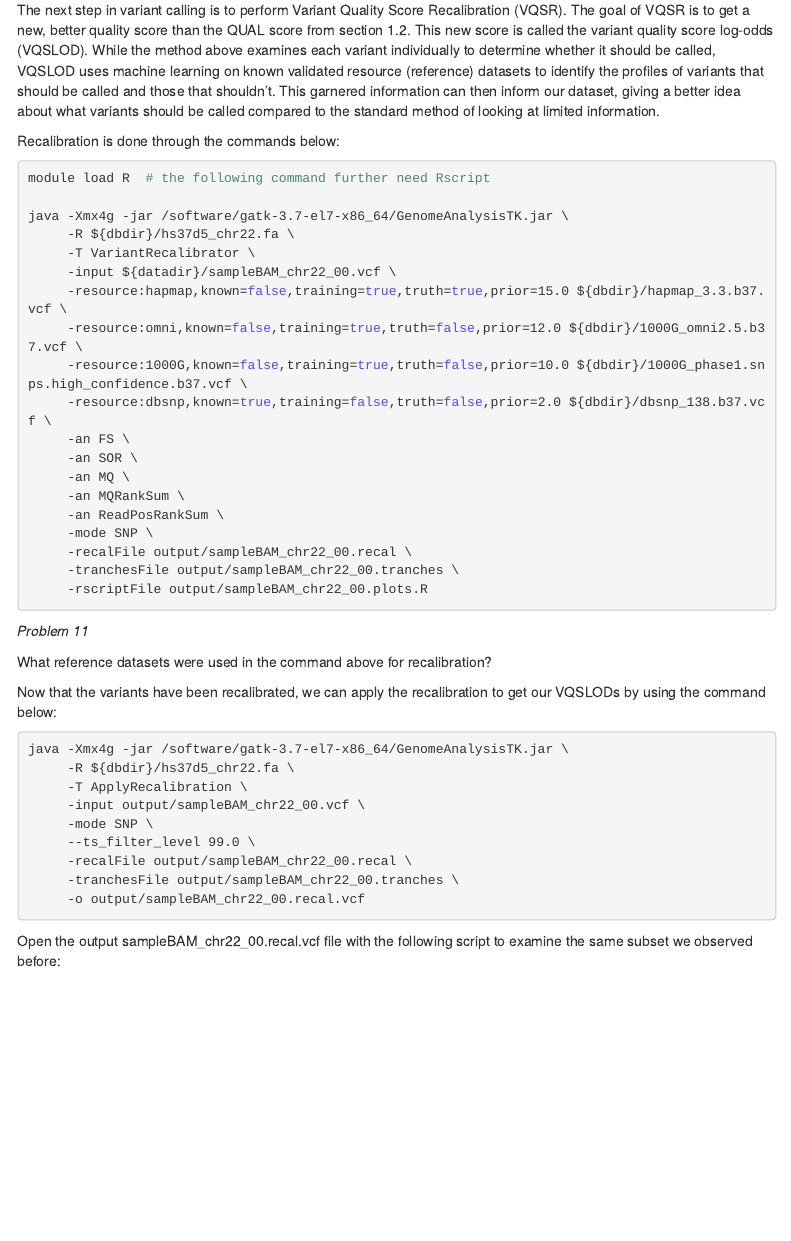
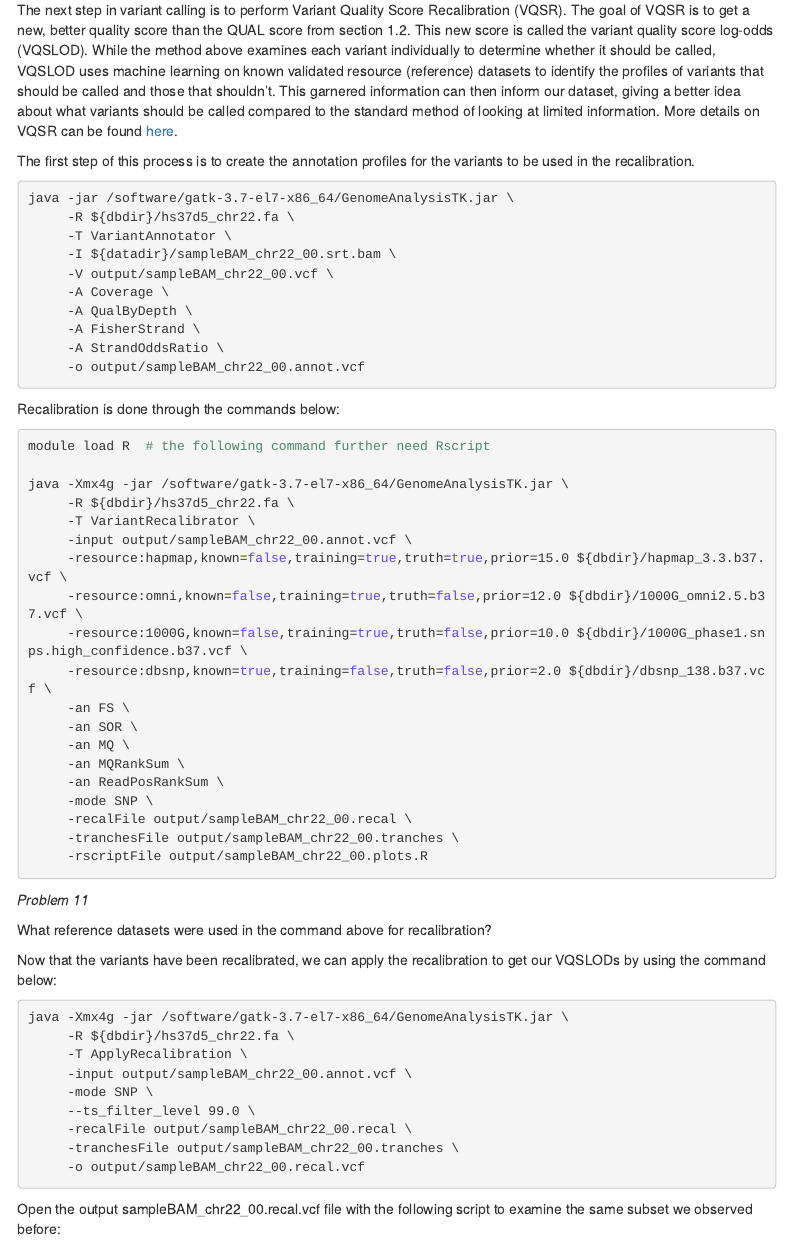
Before and after one commit to hakyimlab/Training, an R Markdown document (intro_labs/Lab_7.Rmd): the page in a window 1100 px wide, from 2140 px down. Rendered offline with R 4.5, knitr and Pandoc, with nearby package versions; menus at the side of the page are left out.

Commit message:
updated lab7

````diff
--- a/intro_labs/Lab_7.Rmd
+++ b/intro_labs/Lab_7.Rmd
@@ -100,9 +100,24 @@ Rank our subset variants from most confident in calling to least confident. How
 
 # Recalibrating Variants
 
-The next step in variant calling is to perform Variant Quality Score Recalibration (VQSR). The goal of VQSR is to get a new, better quality score than the QUAL score from section 1.2. This new score is called the variant quality score log-odds (VQSLOD). While the method above examines each variant individually to determine whether it should be called, VQSLOD uses machine learning on known validated resource (reference) datasets to identify the profiles of variants that should be called and those that shouldn't. This garnered information can then inform our dataset, giving a better idea about what variants should be called compared to the standard method of looking at limited information.
+The next step in variant calling is to perform Variant Quality Score Recalibration (VQSR). The goal of VQSR is to get a new, better quality score than the QUAL score from section 1.2. This new score is called the variant quality score log-odds (VQSLOD). While the method above examines each variant individually to determine whether it should be called, VQSLOD uses machine learning on known validated resource (reference) datasets to identify the profiles of variants that should be called and those that shouldn't. This garnered information can then inform our dataset, giving a better idea about what variants should be called compared to the standard method of looking at limited information. More details on VQSR can be found [here](https://gatkforums.broadinstitute.org/gatk/discussion/39/variant-quality-score-recalibration-vqsr).
 
 <!-- The first step of this process is to create the annotation profiles for the variants to be used in the recalibration. Although we aren't going to focus on this step for this lab, know that takes the .fa, .srt.bam, and .vcf files as inputs and creates a .annot.vcf file for the next step. Recalibration follows this annotation step and is done through the commands belows: -->
+
+The first step of this process is to create the annotation profiles for the variants to be used in the recalibration.
+
+```{bash, eval=FALSE}
+java -jar /software/gatk-3.7-el7-x86_64/GenomeAnalysisTK.jar \
+     -R ${dbdir}/hs37d5_chr22.fa \
+     -T VariantAnnotator \
+     -I ${datadir}/sampleBAM_chr22_00.srt.bam \
+     -V output/sampleBAM_chr22_00.vcf \
+     -A Coverage \
+     -A QualByDepth \
+     -A FisherStrand \
+     -A StrandOddsRatio \
+     -o output/sampleBAM_chr22_00.annot.vcf
+```
 
 Recalibration is done through the commands below:
 
@@ -112,7 +127,7 @@ module load R  # the following command further need Rscript
 java -Xmx4g -jar /software/gatk-3.7-el7-x86_64/GenomeAnalysisTK.jar \
      -R ${dbdir}/hs37d5_chr22.fa \
      -T VariantRecalibrator \
-     -input ${datadir}/sampleBAM_chr22_00.vcf \
+     -input output/sampleBAM_chr22_00.annot.vcf \
      -resource:hapmap,known=false,training=true,truth=true,prior=15.0 ${dbdir}/hapmap_3.3.b37.vcf \
      -resource:omni,known=false,training=true,truth=false,prior=12.0 ${dbdir}/1000G_omni2.5.b37.vcf \
      -resource:1000G,known=false,training=true,truth=false,prior=10.0 ${dbdir}/1000G_phase1.snps.high_confidence.b37.vcf \
@@ -139,7 +154,7 @@ Now that the variants have been recalibrated, we can apply the recalibration to
 java -Xmx4g -jar /software/gatk-3.7-el7-x86_64/GenomeAnalysisTK.jar \
      -R ${dbdir}/hs37d5_chr22.fa \
      -T ApplyRecalibration \
-     -input output/sampleBAM_chr22_00.vcf \
+     -input output/sampleBAM_chr22_00.annot.vcf \
      -mode SNP \
      --ts_filter_level 99.0 \
      -recalFile output/sampleBAM_chr22_00.recal \
````
Also changed, not shown: intro_labs/Lab_7.html.
